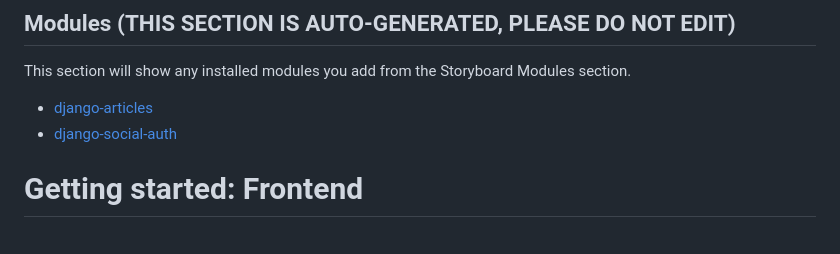
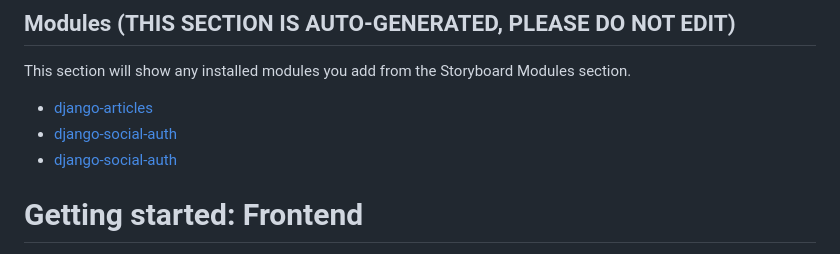
Before and after one commit to crowdbotics-dev/july25-dev-104187, a Markdown page: README.md, the part around the change. GitHub-like rendering.

Commit message:
add component Social Auth (Django)

```diff
--- a/README.md
+++ b/README.md
@@ -60,6 +60,7 @@ This react_native application was built with Crowdbotics www.crowdbotics.com
 This section will show any installed modules you add from the Storyboard Modules section.
 - [django-articles](backend/modules)
 - [django-social-auth](backend/modules/social-auth)
+- [django-social-auth](backend/modules/social_auth)
 
 # Getting started: Frontend
 
```
